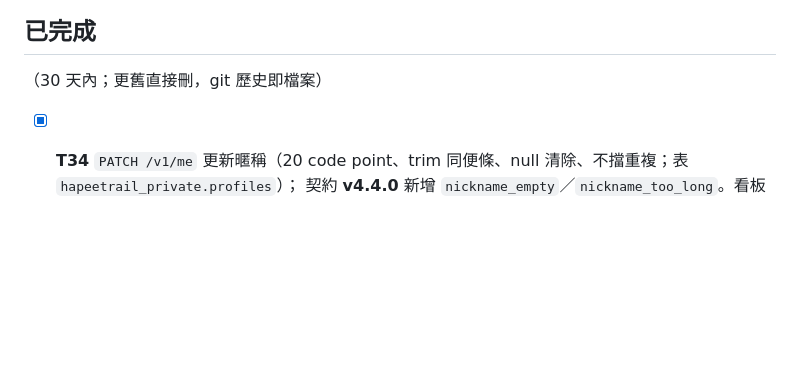
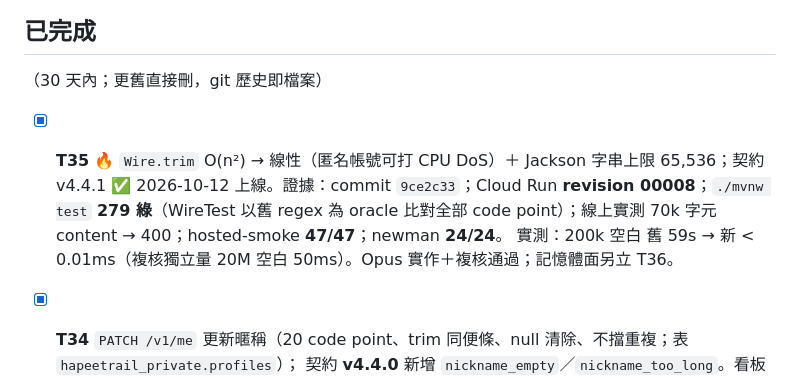
Before and after one commit to kevin861005/HapeeTrail, a Markdown page: docs/TASKS.md, the part around the change. GitHub-like rendering; blank space fills up the shorter version.

Commit message:
docs(tasks): T35 結案——上線 00008、線上 70k 字元 400、smoke 47/47、newman 24/24
Co-Authored-By: Claude Fable 5.1 <noreply@anthropic.com>

```diff
--- a/docs/TASKS.md
+++ b/docs/TASKS.md
@@ -66,6 +66,11 @@
 ## 已完成
 
 （30 天內；更舊直接刪，git 歷史即檔案）
+
+- [x] **T35** 🔥 `Wire.trim` O(n²) → 線性（匿名帳號可打 CPU DoS）＋ Jackson 字串上限 65,536；契約 v4.4.1
+  ✅ 2026-10-12 上線。證據：commit `9ce2c33`；Cloud Run **revision 00008**；`./mvnw test` **279 綠**（WireTest 以舊 regex 為 oracle
+  比對全部 code point）；線上實測 70k 字元 content → 400；hosted-smoke **47/47**；newman **24/24**。
+  實測：200k 空白 舊 59s → 新 < 0.01ms（複核獨立量 20M 空白 50ms）。Opus 實作＋複核通過；記憶體面另立 T36。
 
 - [x] **T34** `PATCH /v1/me` 更新暱稱（20 code point、trim 同便條、null 清除、不擋重複；表 `hapeetrail_private.profiles`）；
   契約 **v4.4.0** 新增 `nickname_empty`／`nickname_too_long`。看板 #28（WeiWei 串接卡）
```
